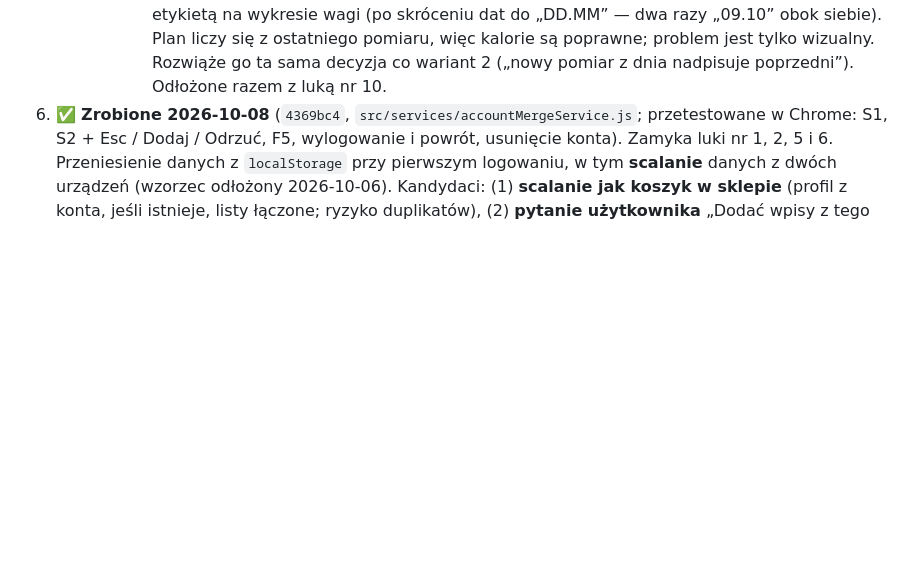
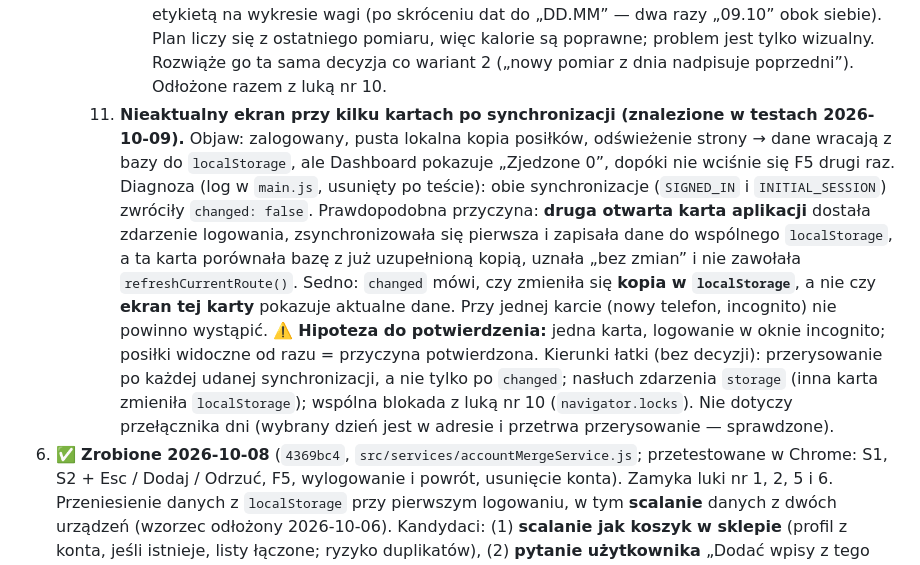
Before and after one commit to Kondzio88/keto-thai-app, a Markdown page: PLAN.md, the part around the change. GitHub-like rendering; blank space fills up the shorter version.

Commit message:
docs(plan): record stale screen after sync with multiple tabs (gap 11)
Co-Authored-By: Claude Opus 5.5 <noreply@anthropic.com>

```diff
--- a/PLAN.md
+++ b/PLAN.md
@@ -74,6 +74,7 @@ Aplikacja „Keto Thai” to **SPA (Single Page Application)** w czystym JavaScr
         10. **Kilka otwartych kart przy logowaniu (znalezione w testach 2026-10-08).** Supabase powiadamia o logowaniu wszystkie karty tej samej strony, a każda uruchamia przenoszenie danych gościa (`accountMergeService.js`). Blokada `running ??=` działa tylko w obrębie jednej karty, więc przy dwóch kartach w S2 pokażą się dwa okna; [Dodaj] w obu może dwa razy wysłać pomiary wagi (posiłki i przepisy chroni id, wagę nie). Łatki do wyboru: blokada między kartami (`navigator.locks`), unikalność `(user_id, measured_on)` w bazie albo okno tylko w karcie, w której kliknięto „Zaloguj”.
             - ⏸️ **Odłożone (decyzja autora 2026-10-08):** na razie mało istotne. Warianty wytłumaczone: **1** `navigator.locks` (karta B czeka, aż A ustawi `keto_owner`, więc drugie okno w ogóle się nie pokaże); **2** `unique (user_id, measured_on)` (siatka w bazie, ale zmienia zasadę: dziś `addWeightEntry()` pozwala na kilka pomiarów dziennie, więc trzeba by przejść na „nowy pomiar z dnia nadpisuje poprzedni”, nie usuwa dwóch okien, wymaga SQL); **3** znacznik w `sessionStorage` (łamie „pytamy ponownie przy następnym starcie”, odrzucone na starcie rozmowy). Wzorzec seniorski: 1 + 2. Pytanie otwarte przy wariancie 2: czy podopieczni ważą się kilka razy dziennie (np. tydzień ścinania wagi przed walką)?
             - 📌 **Ten sam problem bez kilku kart (audyt 2026-10-09):** `addWeightEntry()` zawsze dopisuje pomiar, więc dwa pomiary jednego dnia w jednej karcie to dwa punkty z tą samą etykietą na wykresie wagi (po skróceniu dat do „DD.MM” — dwa razy „09.10” obok siebie). Plan liczy się z ostatniego pomiaru, więc kalorie są poprawne; problem jest tylko wizualny. Rozwiąże go ta sama decyzja co wariant 2 („nowy pomiar z dnia nadpisuje poprzedni”). Odłożone razem z luką nr 10.
+        11. **Nieaktualny ekran przy kilku kartach po synchronizacji (znalezione w testach 2026-10-09).** Objaw: zalogowany, pusta lokalna kopia posiłków, odświeżenie strony → dane wracają z bazy do `localStorage`, ale Dashboard pokazuje „Zjedzone 0”, dopóki nie wciśnie się F5 drugi raz. Diagnoza (log w `main.js`, usunięty po teście): obie synchronizacje (`SIGNED_IN` i `INITIAL_SESSION`) zwróciły `changed: false`. Prawdopodobna przyczyna: **druga otwarta karta aplikacji** dostała zdarzenie logowania, zsynchronizowała się pierwsza i zapisała dane do wspólnego `localStorage`, a ta karta porównała bazę z już uzupełnioną kopią, uznała „bez zmian” i nie zawołała `refreshCurrentRoute()`. Sedno: `changed` mówi, czy zmieniła się **kopia w `localStorage`**, a nie czy **ekran tej karty** pokazuje aktualne dane. Przy jednej karcie (nowy telefon, incognito) nie powinno wystąpić. ⚠️ **Hipoteza do potwierdzenia:** jedna karta, logowanie w oknie incognito; posiłki widoczne od razu = przyczyna potwierdzona. Kierunki łatki (bez decyzji): przerysowanie po każdej udanej synchronizacji, a nie tylko po `changed`; nasłuch zdarzenia `storage` (inna karta zmieniła `localStorage`); wspólna blokada z luką nr 10 (`navigator.locks`). Nie dotyczy przełącznika dni (wybrany dzień jest w adresie i przetrwa przerysowanie — sprawdzone).
 6. ✅ **Zrobione 2026-10-08** (`4369bc4`, `src/services/accountMergeService.js`; przetestowane w Chrome: S1, S2 + Esc / Dodaj / Odrzuć, F5, wylogowanie i powrót, usunięcie konta). Zamyka luki nr 1, 2, 5 i 6. Przeniesienie danych z `localStorage` przy pierwszym logowaniu, w tym **scalanie** danych z dwóch urządzeń (wzorzec odłożony 2026-10-06). Kandydaci: (1) **scalanie jak koszyk w sklepie** (profil z konta, jeśli istnieje, listy łączone; ryzyko duplikatów), (2) **pytanie użytkownika** „Dodać wpisy z tego urządzenia do konta?” [Dodaj] / [Odrzuć], (3) **konto anonimowe od pierwszej wizyty** (`signInAnonymously()`, bez migracji, ale dane o zdrowiu w bazie przed rejestracją i obietnica „bez rejestracji” do przeformułowania). Wstępne zdanie autora: profil wygrywa ten z konta. Przypomnienie „Masz konto? Zaloguj się” (flaga w przeglądarce) tylko jako miękki dodatek: nie działa na nowym urządzeniu, a twarda blokada łamie „bez rejestracji”.
     - **Decyzja 2026-10-08: wariant 2 (pytanie), a w S1 automatycznie.** S1 = konto bez żadnych danych (profil, waga, posiłki, przepisy) → dane gościa przenoszone bez pytania. S2 = konto ma jakiekolwiek dane → okno „Dodać dane z tego urządzenia do konta?” [Dodaj do konta] / [Odrzuć]. Powód: wspólny komputer; dane o zdrowiu (art. 9 RODO) nie mogą trafić na cudze konto bez zgody. Odrzucone: 1 (koszyk: cudze dane w koncie bez pytania), 3 (konto anonimowe: nie rozwiązuje S2, dane o zdrowiu w bazie przed zgodą, największa przebudowa).
     - **Ustalenia szczegółowe:** profil z konta wygrywa (profil gościa trafia do bazy tylko, gdy konto go nie ma); okno dotyczy list (posiłki, pomiary wagi, własne przepisy); [Odrzuć] kasuje dane gościa od razu; pomiar wagi z dnia, który konto już ma: wygrywa konto; zamknięcie okna bez wyboru (Esc, zamknięta karta) → pytamy ponownie przy następnym starcie, do tego czasu nic nie jest pobierane ani wysyłane.
```
